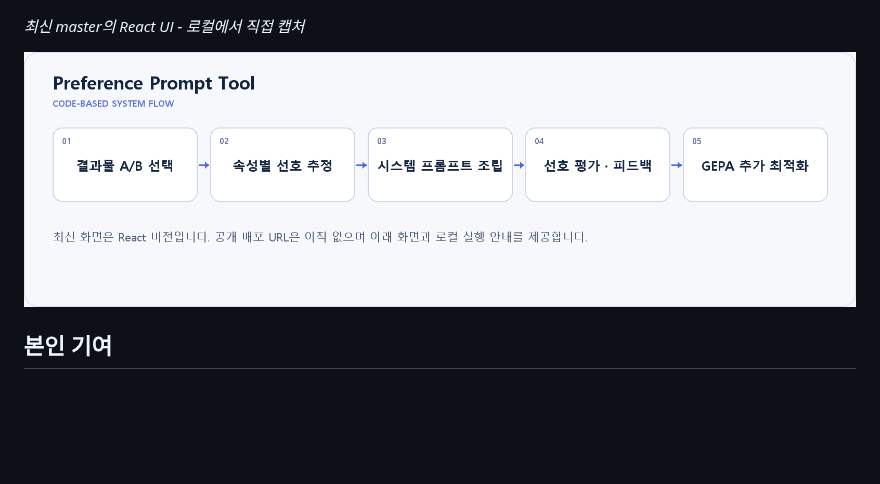
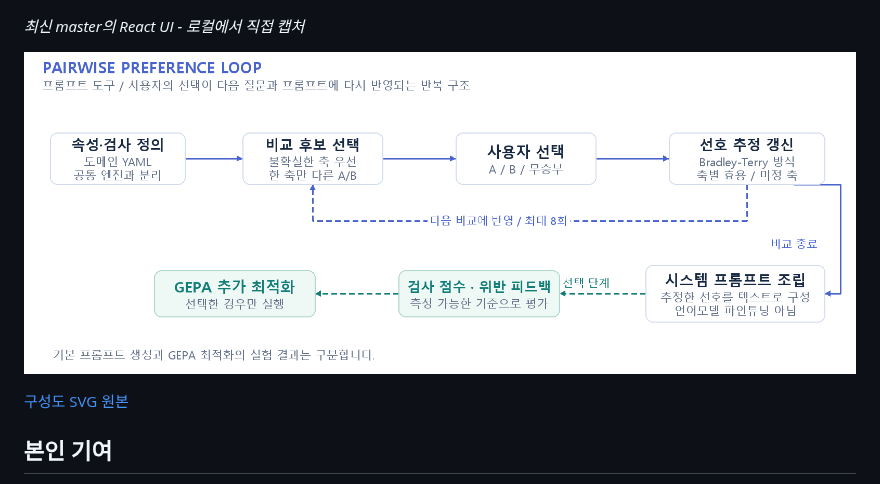
Before and after one commit to a77315829-byte/preference-prompt-tool, a Markdown page: README.md, the part around the change. Rendered like a GitHub page; pictures changed too: docs/portfolio/architecture.png; blank space fills up the shorter version.

Commit message:
docs: illustrate project-specific control and data flows

```diff
--- a/README.md
+++ b/README.md
@@ -12,6 +12,8 @@
 _최신 master의 React UI - 로컬에서 직접 캡처_
 
 ![코드를 기준으로 정리한 처리 흐름](docs/portfolio/architecture.png)
+
+[구성도 SVG 원본](docs/portfolio/architecture.svg)
 
 ## 본인 기여
 
```
Also changed, not shown: 1 other file.
